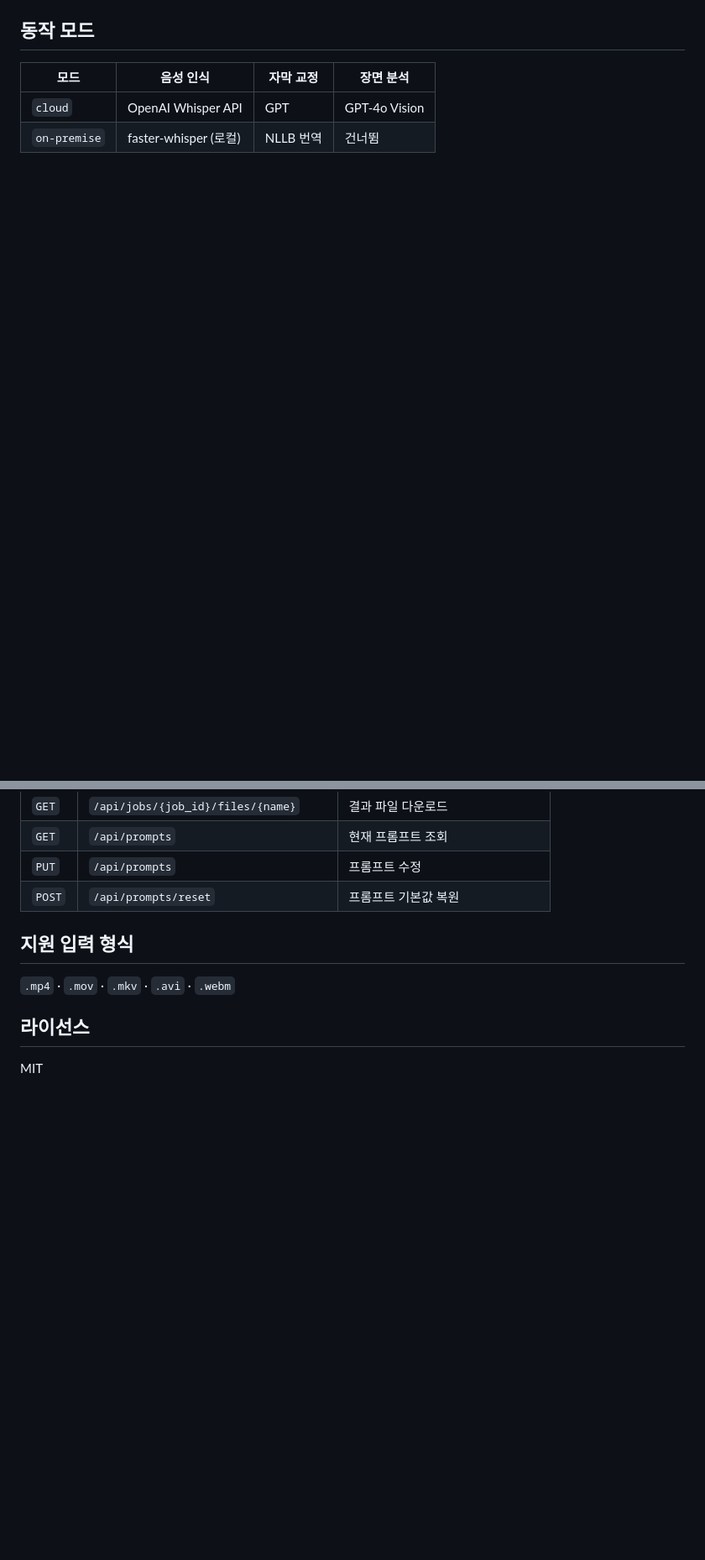
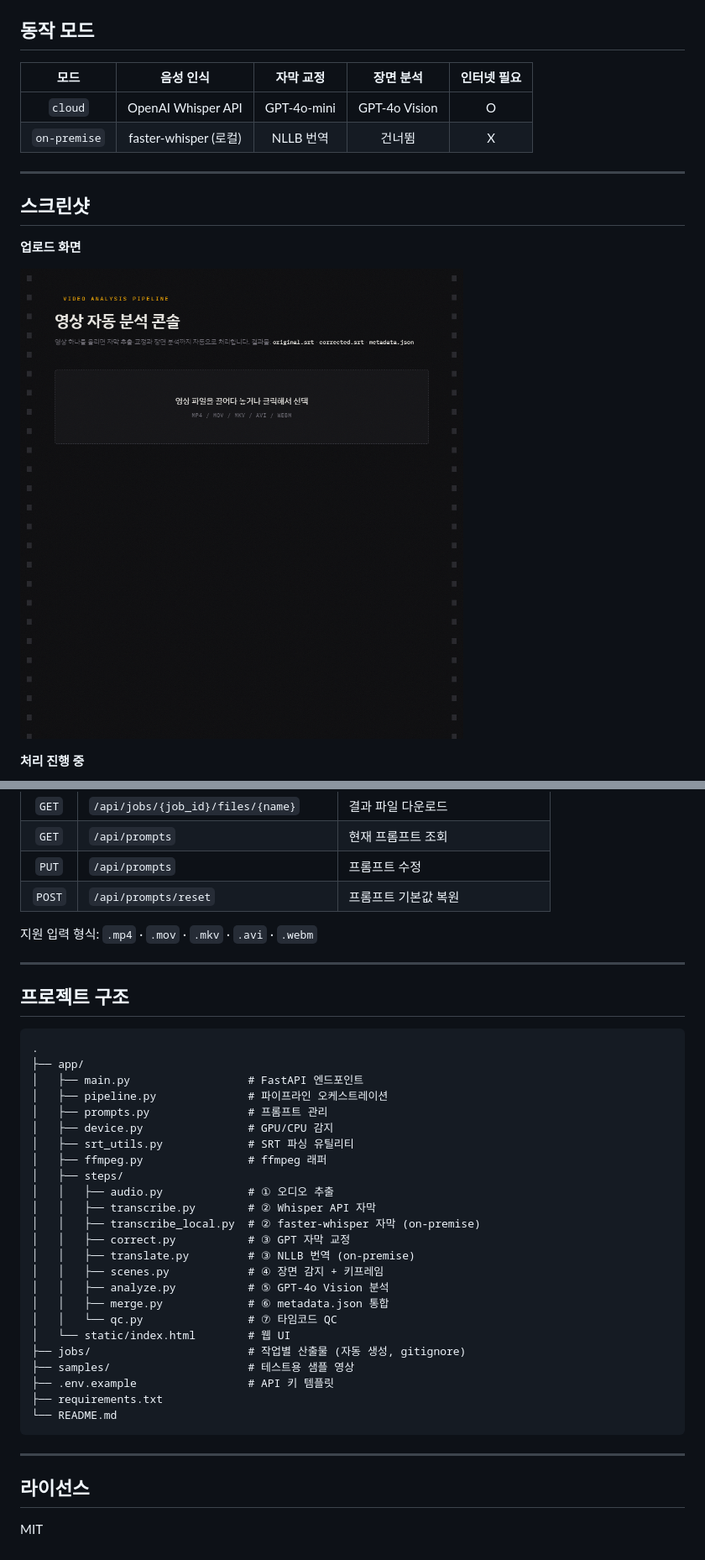
Before and after one commit to leelee0123/260610_test-prj1, a Markdown page: README.md, 2 parts joined by grey strips. Shown at 84% size. GitHub-like rendering; blank space fills up the shorter version.

````diff
--- a/README.md
+++ b/README.md
@@ -16,7 +40,18 @@
 
 ## 동작 모드
 
-| 모드 | 음성 인식 | 자막 교정 | 장면 분석 |
-|---|---|---|---|
-| `cloud` | OpenAI Whisper API | GPT | GPT-4o Vision |
-| `on-premise` | faster-whisper (로컬) | NLLB 번역 | 건너뜀 |
+| 모드 | 음성 인식 | 자막 교정 | 장면 분석 | 인터넷 필요 |
+|:---:|:---:|:---:|:---:|:---:|
+| `cloud` | OpenAI Whisper API | GPT-4o-mini | GPT-4o Vision | O |
+| `on-premise` | faster-whisper (로컬) | NLLB 번역 | 건너뜀 | X |
+
+---
+
+## 스크린샷
+
+**업로드 화면**
+
+![업로드](phase1-upload-page.png)
+
+**처리 진행 중**
+
@@ -100,9 +166,40 @@ uvicorn app.main:app --reload
 | `PUT` | `/api/prompts` | 프롬프트 수정 |
 | `POST` | `/api/prompts/reset` | 프롬프트 기본값 복원 |
 
-## 지원 입력 형식
+지원 입력 형식: `.mp4` · `.mov` · `.mkv` · `.avi` · `.webm`
 
-`.mp4` · `.mov` · `.mkv` · `.avi` · `.webm`
+---
+
+## 프로젝트 구조
+
+```
+.
+├── app/
+│   ├── main.py                  # FastAPI 엔드포인트
+│   ├── pipeline.py              # 파이프라인 오케스트레이션
+│   ├── prompts.py               # 프롬프트 관리
+│   ├── device.py                # GPU/CPU 감지
+│   ├── srt_utils.py             # SRT 파싱 유틸리티
+│   ├── ffmpeg.py                # ffmpeg 래퍼
+│   ├── steps/
+│   │   ├── audio.py             # ① 오디오 추출
+│   │   ├── transcribe.py        # ② Whisper API 자막
+│   │   ├── transcribe_local.py  # ② faster-whisper 자막 (on-premise)
+│   │   ├── correct.py           # ③ GPT 자막 교정
+│   │   ├── translate.py         # ③ NLLB 번역 (on-premise)
+│   │   ├── scenes.py            # ④ 장면 감지 + 키프레임
+│   │   ├── analyze.py           # ⑤ GPT-4o Vision 분석
+│   │   ├── merge.py             # ⑥ metadata.json 통합
+│   │   └── qc.py                # ⑦ 타임코드 QC
+│   └── static/index.html        # 웹 UI
+├── jobs/                        # 작업별 산출물 (자동 생성, gitignore)
+├── samples/                     # 테스트용 샘플 영상
+├── .env.example                 # API 키 템플릿
+├── requirements.txt
+└── README.md
+```
+
+---
 
 ## 라이선스
 
````
Also changed, not shown: other parts of README.md (+119 -64 lines).
